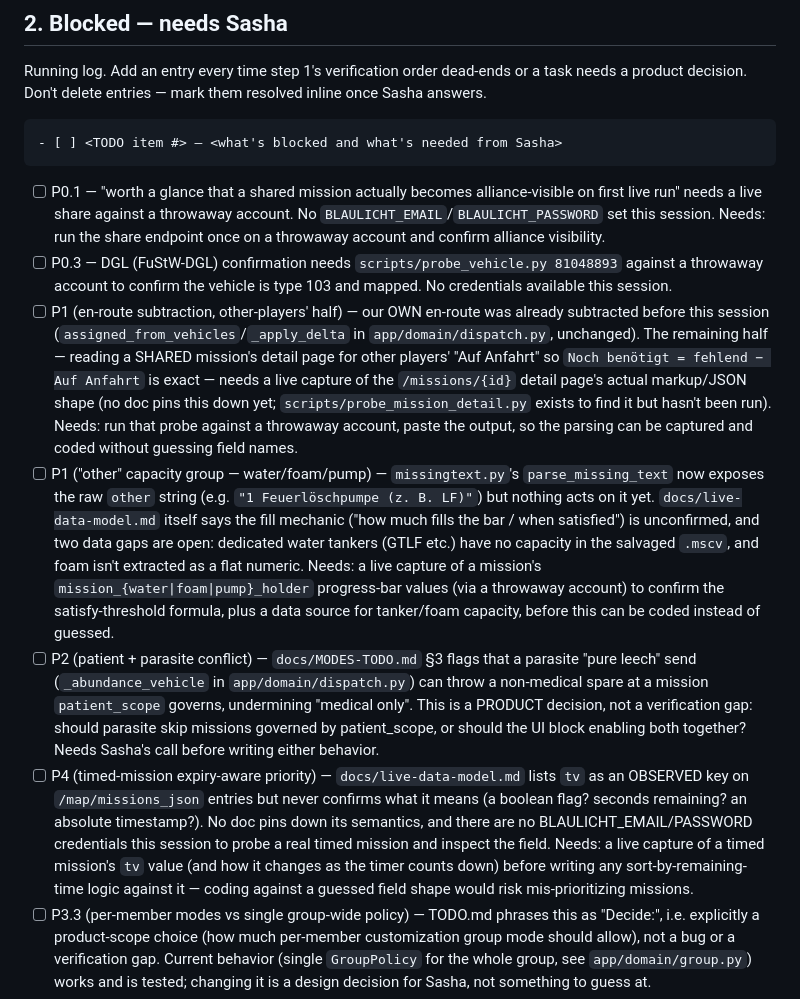
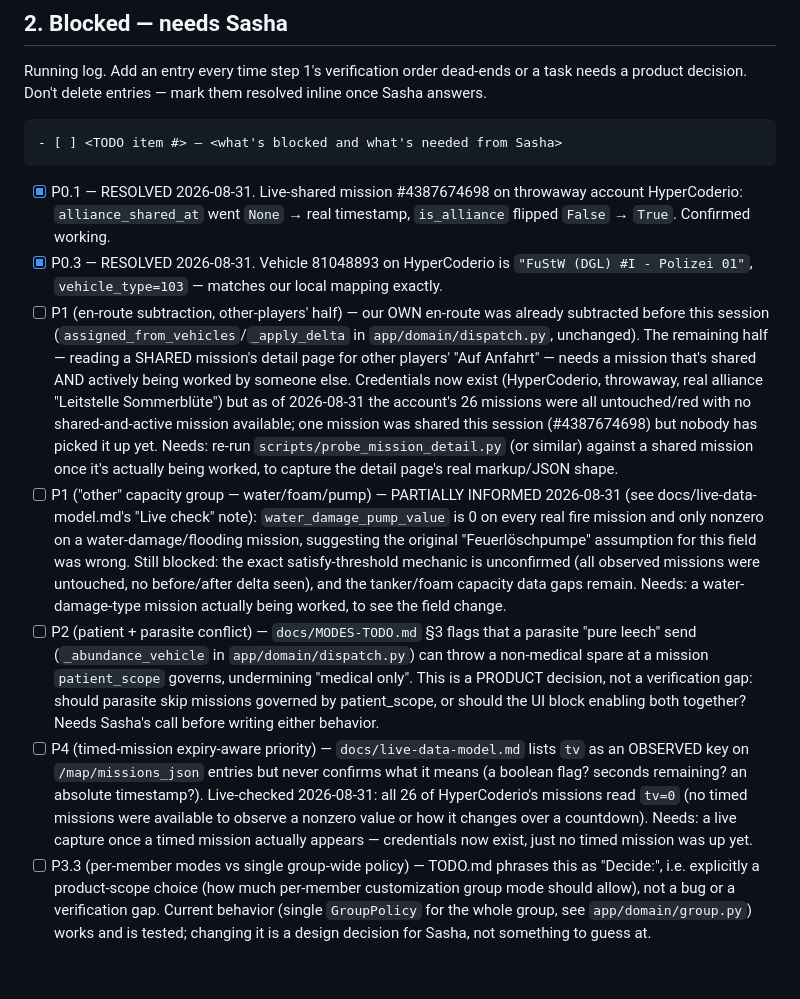
Before and after one commit to hochhause/projekt-blaulicht, a Markdown page: WORKFLOW.md, the part around the change. Rendered like a GitHub page; blank space fills up the shorter version.

````diff
--- a/WORKFLOW.md
+++ b/WORKFLOW.md
@@ -99,12 +99,12 @@ inline once Sasha answers.
 - [ ] <TODO item #> — <what's blocked and what's needed from Sasha>
 ```
 
-- [ ] P0.1 — "worth a glance that a shared mission actually becomes alliance-visible on first live run" needs a live share against a throwaway account. No `BLAULICHT_EMAIL`/`BLAULICHT_PASSWORD` set this session. Needs: run the share endpoint once on a throwaway account and confirm alliance visibility.
-- [ ] P0.3 — DGL (FuStW-DGL) confirmation needs `scripts/probe_vehicle.py 81048893` against a throwaway account to confirm the vehicle is type 103 and mapped. No credentials available this session.
-- [ ] P1 (en-route subtraction, other-players' half) — our OWN en-route was already subtracted before this session (`assigned_from_vehicles`/`_apply_delta` in `app/domain/dispatch.py`, unchanged). The remaining half — reading a SHARED mission's detail page for other players' "Auf Anfahrt" so `Noch benötigt = fehlend − Auf Anfahrt` is exact — needs a live capture of the `/missions/{id}` detail page's actual markup/JSON shape (no doc pins this down yet; `scripts/probe_mission_detail.py` exists to find it but hasn't been run). Needs: run that probe against a throwaway account, paste the output, so the parsing can be captured and coded without guessing field names.
-- [ ] P1 ("other" capacity group — water/foam/pump) — `missingtext.py`'s `parse_missing_text` now exposes the raw `other` string (e.g. `"1 Feuerlöschpumpe (z. B. LF)"`) but nothing acts on it yet. `docs/live-data-model.md` itself says the fill mechanic ("how much fills the bar / when satisfied") is unconfirmed, and two data gaps are open: dedicated water tankers (GTLF etc.) have no capacity in the salvaged `.mscv`, and foam isn't extracted as a flat numeric. Needs: a live capture of a mission's `mission_{water|foam|pump}_holder` progress-bar values (via a throwaway account) to confirm the satisfy-threshold formula, plus a data source for tanker/foam capacity, before this can be coded instead of guessed.
+- [x] P0.1 — RESOLVED 2026-08-31. Live-shared mission #4387674698 on throwaway account HyperCoderio: `alliance_shared_at` went `None` → real timestamp, `is_alliance` flipped `False` → `True`. Confirmed working.
+- [x] P0.3 — RESOLVED 2026-08-31. Vehicle 81048893 on HyperCoderio is `"FuStW (DGL) #I - Polizei 01"`, `vehicle_type=103` — matches our local mapping exactly.
+- [ ] P1 (en-route subtraction, other-players' half) — our OWN en-route was already subtracted before this session (`assigned_from_vehicles`/`_apply_delta` in `app/domain/dispatch.py`, unchanged). The remaining half — reading a SHARED mission's detail page for other players' "Auf Anfahrt" — needs a mission that's shared AND actively being worked by someone else. Credentials now exist (HyperCoderio, throwaway, real alliance "Leitstelle Sommerblüte") but as of 2026-08-31 the account's 26 missions were all untouched/red with no shared-and-active mission available; one mission was shared this session (#4387674698) but nobody has picked it up yet. Needs: re-run `scripts/probe_mission_detail.py` (or similar) against a shared mission once it's actually being worked, to capture the detail page's real markup/JSON shape.
+- [ ] P1 ("other" capacity group — water/foam/pump) — PARTIALLY INFORMED 2026-08-31 (see docs/live-data-model.md's "Live check" note): `water_damage_pump_value` is 0 on every real fire mission and only nonzero on a water-damage/flooding mission, suggesting the original "Feuerlöschpumpe" assumption for this field was wrong. Still blocked: the exact satisfy-threshold mechanic is unconfirmed (all observed missions were untouched, no before/after delta seen), and the tanker/foam capacity data gaps remain. Needs: a water-damage-type mission actually being worked, to see the field change.
 - [ ] P2 (patient + parasite conflict) — `docs/MODES-TODO.md` §3 flags that a parasite "pure leech" send (`_abundance_vehicle` in `app/domain/dispatch.py`) can throw a non-medical spare at a mission `patient_scope` governs, undermining "medical only". This is a PRODUCT decision, not a verification gap: should parasite skip missions governed by patient_scope, or should the UI block enabling both together? Needs Sasha's call before writing either behavior.
-- [ ] P4 (timed-mission expiry-aware priority) — `docs/live-data-model.md` lists `tv` as an OBSERVED key on `/map/missions_json` entries but never confirms what it means (a boolean flag? seconds remaining? an absolute timestamp?). No doc pins down its semantics, and there are no BLAULICHT_EMAIL/PASSWORD credentials this session to probe a real timed mission and inspect the field. Needs: a live capture of a timed mission's `tv` value (and how it changes as the timer counts down) before writing any sort-by-remaining-time logic against it — coding against a guessed field shape would risk mis-prioritizing missions.
+- [ ] P4 (timed-mission expiry-aware priority) — `docs/live-data-model.md` lists `tv` as an OBSERVED key on `/map/missions_json` entries but never confirms what it means (a boolean flag? seconds remaining? an absolute timestamp?). Live-checked 2026-08-31: all 26 of HyperCoderio's missions read `tv=0` (no timed missions were available to observe a nonzero value or how it changes over a countdown). Needs: a live capture once a timed mission actually appears — credentials now exist, just no timed mission was up yet.
 - [ ] P3.3 (per-member modes vs single group-wide policy) — TODO.md phrases this as "Decide:", i.e. explicitly a product-scope choice (how much per-member customization group mode should allow), not a bug or a verification gap. Current behavior (single `GroupPolicy` for the whole group, see `app/domain/group.py`) works and is tested; changing it is a design decision for Sasha, not something to guess at.
 - [ ] P2 (UI regroup) — DEPENDS ON P2's patient+parasite decision above (same blocker, not a separate one). The proposed redesign explicitly calls for "inline warnings + auto-disable incompatible combos" — but which combos are actually incompatible is exactly what's undecided (patient+parasite is the flagship example in `docs/MODES-TODO.md` §3's compatibility matrix). Building the warning/auto-disable logic now would mean guessing the very policy that's blocked. Once Sasha rules on the patient+parasite question (and any other combos in the matrix marked ⚠️/❌), this becomes buildable — it's UI/UX work on top of already-existing, already-tested `DispatchPolicy` fields (radius/order/cash/batch/categories/scopes/hilferuf/partial), not new domain logic.
 
````
Also changed, not shown: TODO.md (+14 -9 lines), docs/live-data-model.md (+14 -0 lines).
